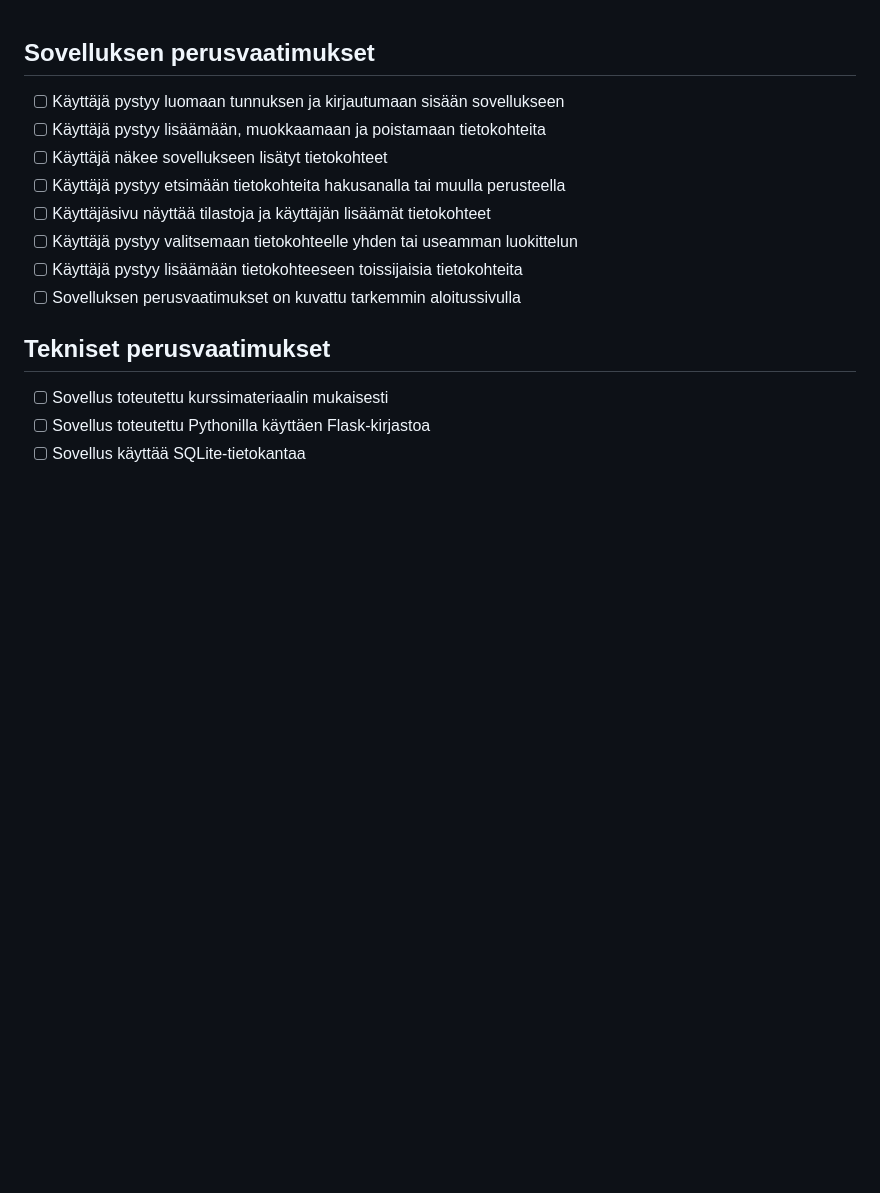
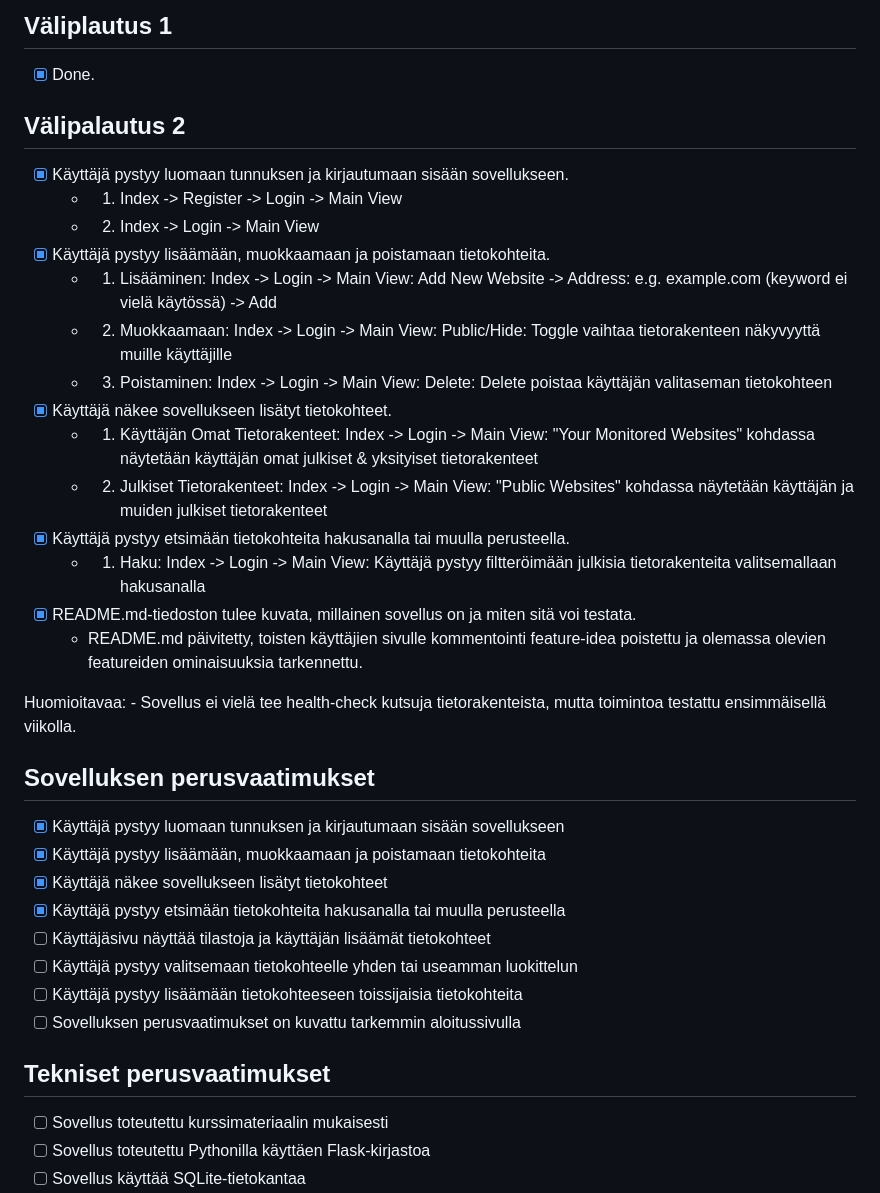
Before and after one commit to koenol/simple-website-monitoring-tool, a Markdown page: docs/course-progress-finnish.md, the part around the change. GitHub-like rendering; blank space fills up the shorter version.

```diff
--- a/docs/course-progress-finnish.md
+++ b/docs/course-progress-finnish.md
@@ -1,8 +1,31 @@
+## Väliplautus 1
+- [x] Done.
+
+## Välipalautus 2
+- [x] Käyttäjä pystyy luomaan tunnuksen ja kirjautumaan sisään sovellukseen.
+    - 1. Index -> Register -> Login -> Main View
+    - 2. Index -> Login -> Main View
+- [x] Käyttäjä pystyy lisäämään, muokkaamaan ja poistamaan tietokohteita.
+    - 1. Lisääminen: Index -> Login -> Main View: Add New Website -> Address: e.g. example.com (keyword ei vielä käytössä) -> Add
+    - 2. Muokkaamaan: Index -> Login -> Main View: Public/Hide: Toggle vaihtaa tietorakenteen näkyvyyttä muille käyttäjille
+    - 3. Poistaminen: Index -> Login -> Main View: Delete: Delete poistaa käyttäjän valitaseman tietokohteen
+- [x] Käyttäjä näkee sovellukseen lisätyt tietokohteet.
+    - 1. Käyttäjän Omat Tietorakenteet: Index -> Login -> Main View: "Your Monitored Websites" kohdassa näytetään käyttäjän omat julkiset & yksityiset tietorakenteet
+    - 2. Julkiset Tietorakenteet: Index -> Login -> Main View: "Public Websites" kohdassa näytetään käyttäjän ja muiden julkiset tietorakenteet
+- [x] Käyttäjä pystyy etsimään tietokohteita hakusanalla tai muulla perusteella.
+    - 1. Haku: Index -> Login -> Main View: Käyttäjä pystyy filtteröimään julkisia tietorakenteita valitsemallaan hakusanalla
+- [x] README.md-tiedoston tulee kuvata, millainen sovellus on ja miten sitä voi testata.
+    - README.md päivitetty, toisten käyttäjien sivulle kommentointi feature-idea poistettu ja olemassa olevien featureiden ominaisuuksia tarkennettu.
+
+Huomioitavaa:
+    - Sovellus ei vielä tee health-check kutsuja tietorakenteista, mutta toimintoa testattu ensimmäisellä viikolla.
+
+
 ## Sovelluksen perusvaatimukset
-- [ ] Käyttäjä pystyy luomaan tunnuksen ja kirjautumaan sisään sovellukseen
-- [ ] Käyttäjä pystyy lisäämään, muokkaamaan ja poistamaan tietokohteita
-- [ ] Käyttäjä näkee sovellukseen lisätyt tietokohteet
-- [ ] Käyttäjä pystyy etsimään tietokohteita hakusanalla tai muulla perusteella
+- [x] Käyttäjä pystyy luomaan tunnuksen ja kirjautumaan sisään sovellukseen
+- [x] Käyttäjä pystyy lisäämään, muokkaamaan ja poistamaan tietokohteita
+- [x] Käyttäjä näkee sovellukseen lisätyt tietokohteet
+- [x] Käyttäjä pystyy etsimään tietokohteita hakusanalla tai muulla perusteella
 - [ ] Käyttäjäsivu näyttää tilastoja ja käyttäjän lisäämät tietokohteet
 - [ ] Käyttäjä pystyy valitsemaan tietokohteelle yhden tai useamman luokittelun
 - [ ] Käyttäjä pystyy lisäämään tietokohteeseen toissijaisia tietokohteita
```
Also changed, not shown: README.md (+7 -5 lines), docs/dbdiagramio-text.md (+6 -15 lines), docs/pylint-report.md (+15 -0 lines), static/db_diagram_v2.png (added), 3 other files.
